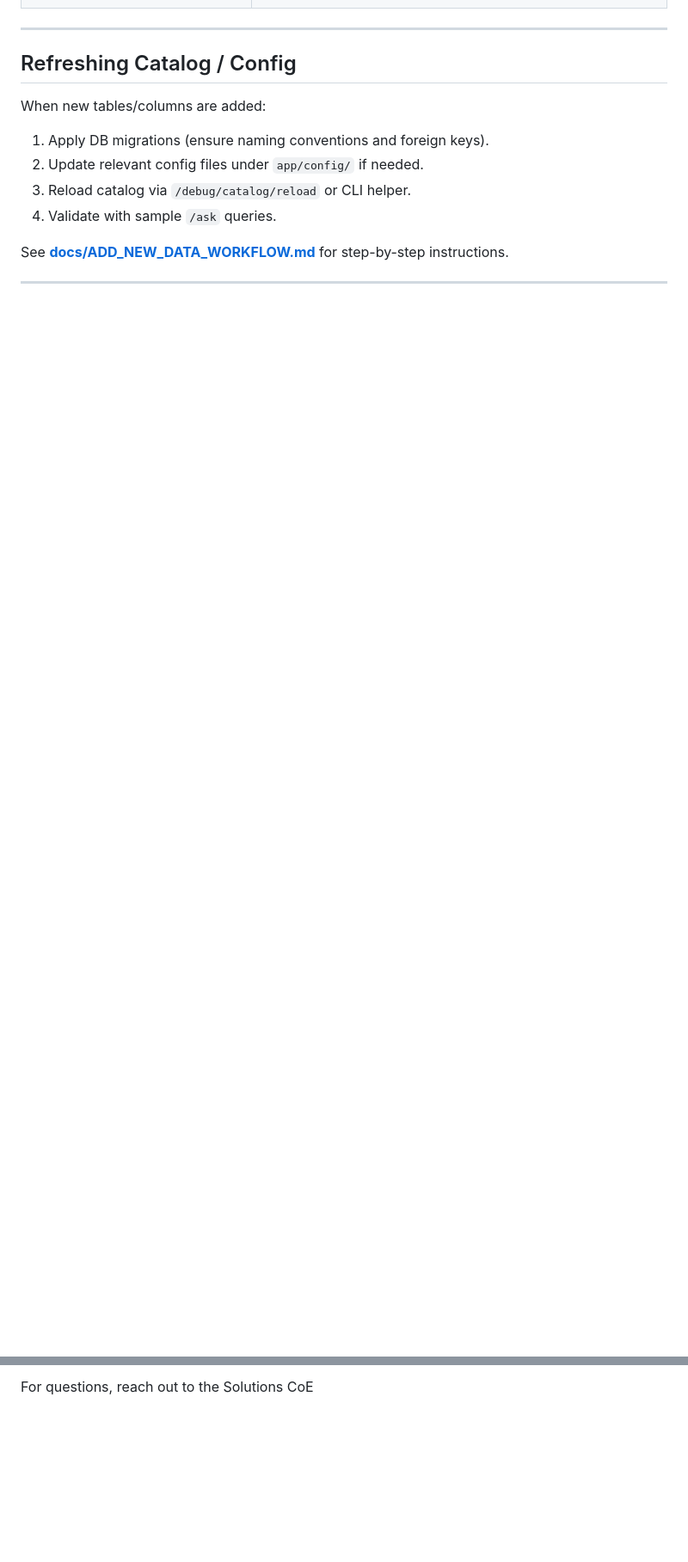
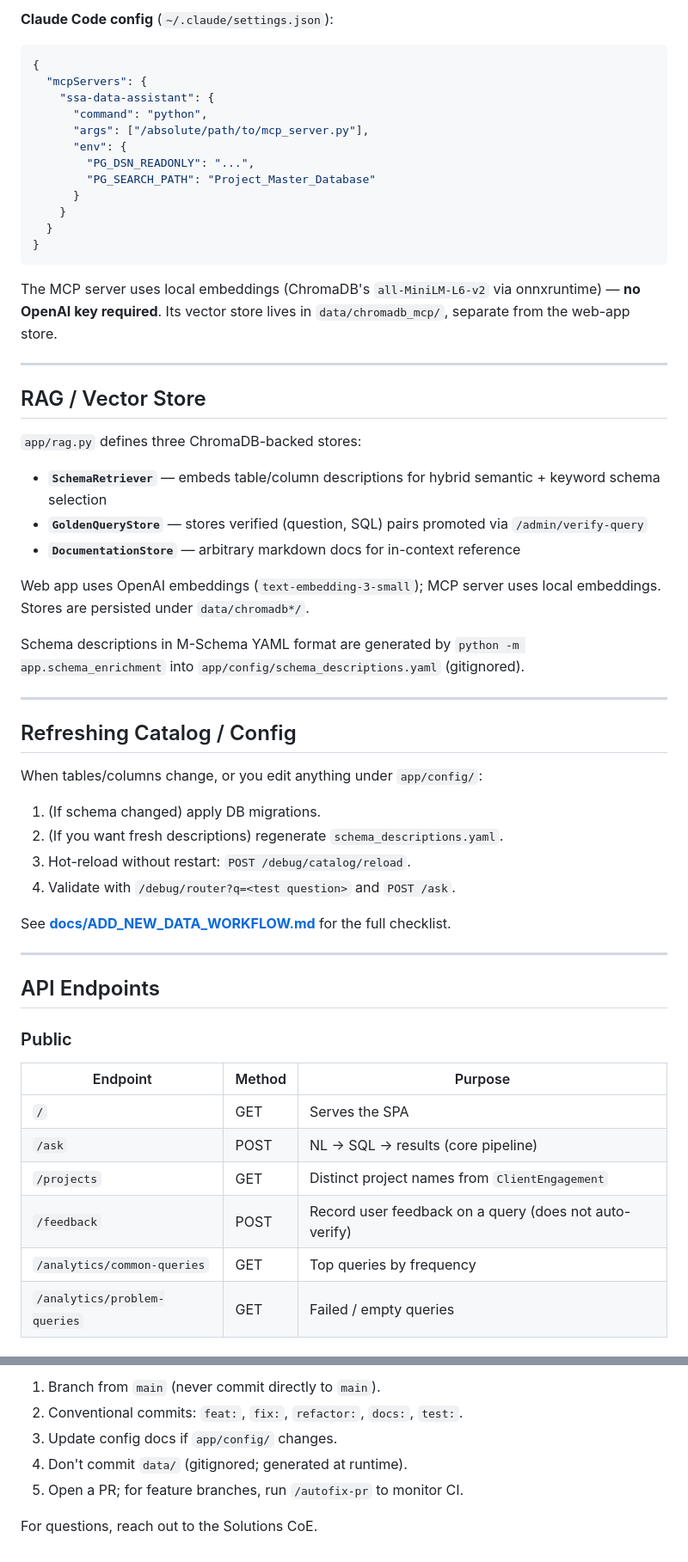
Before and after one commit to ewise123/ssa-data-assistant, a Markdown page: README.md, 2 parts joined by grey strips. Shown at 86% size. Rendered like a GitHub page; blank space fills up the shorter version.

````diff
--- a/README.md
+++ b/README.md
@@ -109,12 +131,59 @@ Useful endpoints (all require authentication in production):
+**Claude Code config** (`~/.claude/settings.json`):
+```json
+{
+  "mcpServers": {
+    "ssa-data-assistant": {
+      "command": "python",
+      "args": ["/absolute/path/to/mcp_server.py"],
+      "env": {
+        "PG_DSN_READONLY": "...",
+        "PG_SEARCH_PATH": "Project_Master_Database"
+      }
+    }
+  }
+}
+```
+
+The MCP server uses local embeddings (ChromaDB's `all-MiniLM-L6-v2` via onnxruntime) — **no OpenAI key required**. Its vector store lives in `data/chromadb_mcp/`, separate from the web-app store.
+
+---
+
+## RAG / Vector Store
+
+`app/rag.py` defines three ChromaDB-backed stores:
+
+- **`SchemaRetriever`** — embeds table/column descriptions for hybrid semantic + keyword schema selection
+- **`GoldenQueryStore`** — stores verified (question, SQL) pairs promoted via `/admin/verify-query`
+- **`DocumentationStore`** — arbitrary markdown docs for in-context reference
+
+Web app uses OpenAI embeddings (`text-embedding-3-small`); MCP server uses local embeddings. Stores are persisted under `data/chromadb*/`.
+
+Schema descriptions in M-Schema YAML format are generated by `python -m app.schema_enrichment` into `app/config/schema_descriptions.yaml` (gitignored).
 
 ---
 
 ## Refreshing Catalog / Config
 
-When new tables/columns are added:
-1. Apply DB migrations (ensure naming conventions and foreign keys).
-2. Update relevant config files under `app/config/` if needed.
-3. Reload catalog via `/debug/catalog/reload` or CLI helper.
-4. Validate with sample `/ask` queries.
+When tables/columns change, or you edit anything under `app/config/`:
 
-See **[docs/ADD_NEW_DATA_WORKFLOW.md](docs/ADD_NEW_DATA_WORKFLOW.md)** for step-by-step instructions.
+1. (If schema changed) apply DB migrations.
+2. (If you want fresh descriptions) regenerate `schema_descriptions.yaml`.
+3. Hot-reload without restart: `POST /debug/catalog/reload`.
+4. Validate with `/debug/router?q=<test question>` and `POST /ask`.
+
+See **[docs/ADD_NEW_DATA_WORKFLOW.md](docs/ADD_NEW_DATA_WORKFLOW.md)** for the full checklist.
+
+---
+
+## API Endpoints
+
+### Public
+| Endpoint | Method | Purpose |
+|----------|--------|---------|
+| `/` | GET | Serves the SPA |
+| `/ask` | POST | NL → SQL → results (core pipeline) |
+| `/projects` | GET | Distinct project names from `ClientEngagement` |
+| `/feedback` | POST | Record user feedback on a query (does not auto-verify) |
+| `/analytics/common-queries` | GET | Top queries by frequency |
+| `/analytics/problem-queries` | GET | Failed / empty queries |
+
@@ -164,2 +249,8 @@ See **[docs/ADD_NEW_DATA_WORKFLOW.md](docs/ADD_NEW_DATA_WORKFLOW.md)** for step-
 
-For questions, reach out to the Solutions CoE
+1. Branch from `main` (never commit directly to `main`).
+2. Conventional commits: `feat:`, `fix:`, `refactor:`, `docs:`, `test:`.
+3. Update config docs if `app/config/` changes.
+4. Don't commit `data/` (gitignored; generated at runtime).
+5. Open a PR; for feature branches, run `/autofix-pr` to monitor CI.
+
+For questions, reach out to the Solutions CoE.
````
Also changed, not shown: other parts of README.md (+93 -55 lines), CLAUDE.md (+1 -1 lines), docs/ONBOARDING.md (added, +91 -0 lines).
